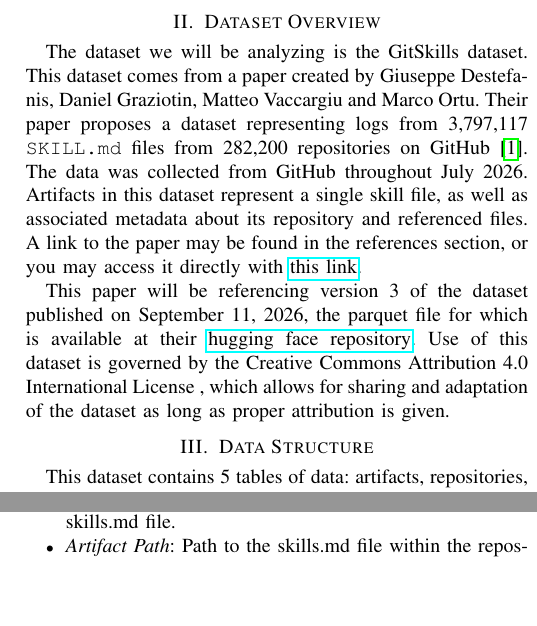
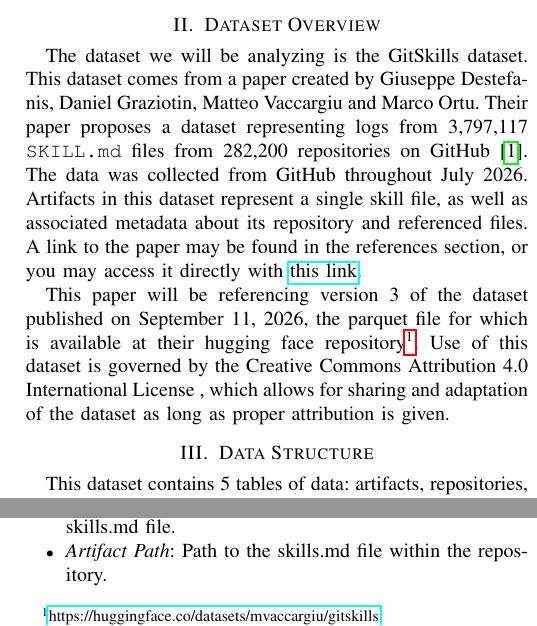
Before and after one commit to nichmorgan/msr-data-challenge-2027, a LaTeX paper (docs/checkpoint/main.tex, which reads docs/checkpoint/sections/dataset_overview.tex): two parts of the columns of page 1 of 5, joined at a grey line, cut so that both start at the same text, the shorter picture padded with empty space. Compiled offline with pdfLaTeX.

Commit message:
Update docs/checkpoint/sections/dataset_overview.tex

```diff
--- a/docs/checkpoint/sections/dataset_overview.tex
+++ b/docs/checkpoint/sections/dataset_overview.tex
@@ -8,6 +8,6 @@ Artifacts in this dataset represent a single skill file, as well as associated m
 A link to the paper may be found in the references section, or you may access it directly with \href{https://doi.org/10.1145/3136040.3136061}{this link}.
 
 This paper will be referencing version 3 of the dataset published on September 11, 2026,
-the parquet file for which is available at their \href{https://huggingface.co/datasets/mvaccargiu/gitskills}{hugging face repository}.
+the parquet file for which is available at their hugging face repository\footnote{\url{https://huggingface.co/datasets/mvaccargiu/gitskills}}.
 Use of this dataset is governed by the Creative Commons Attribution 4.0 International License
 , which allows for sharing and adaptation of the dataset as long as proper attribution is given.
```
